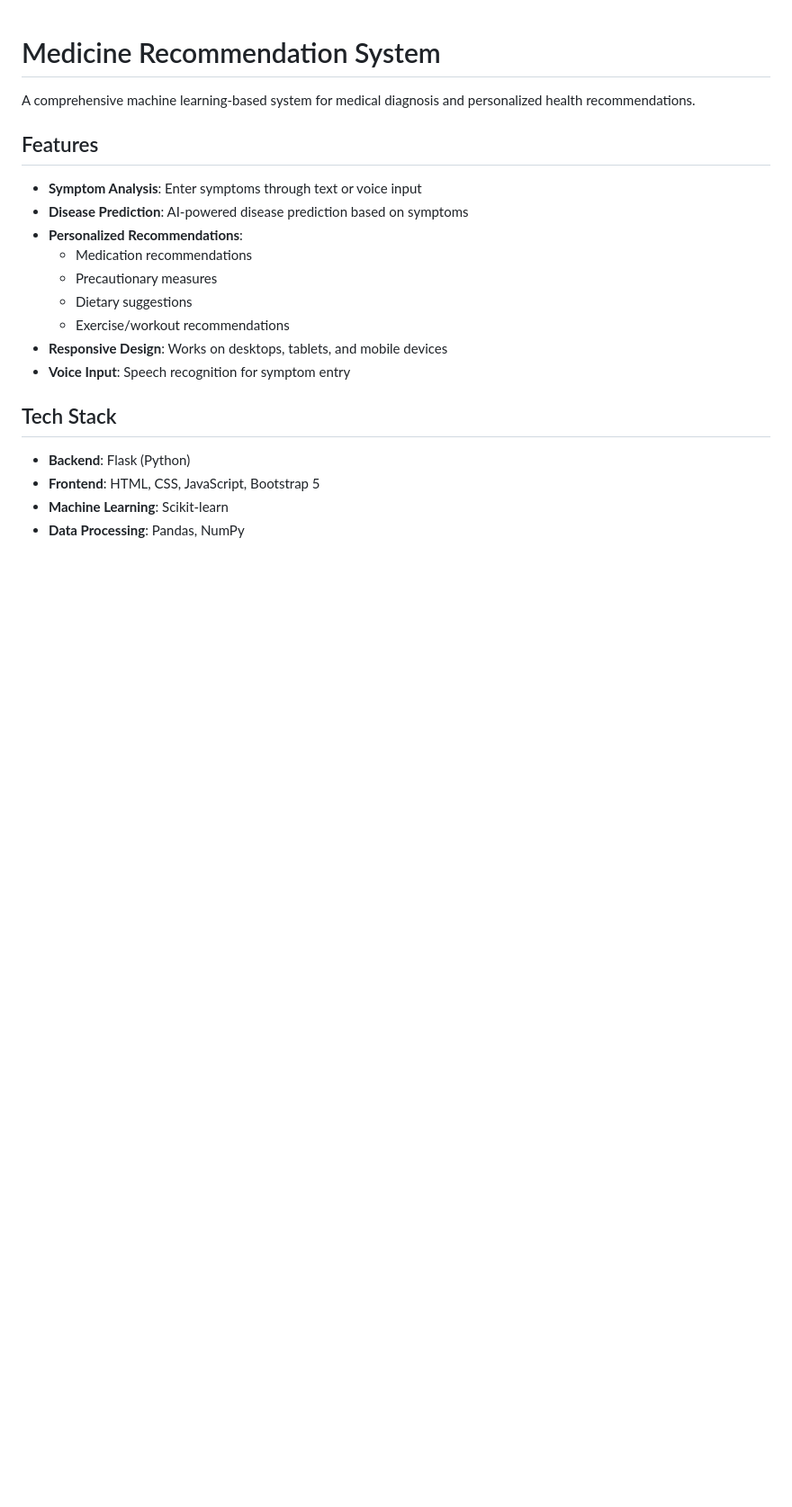
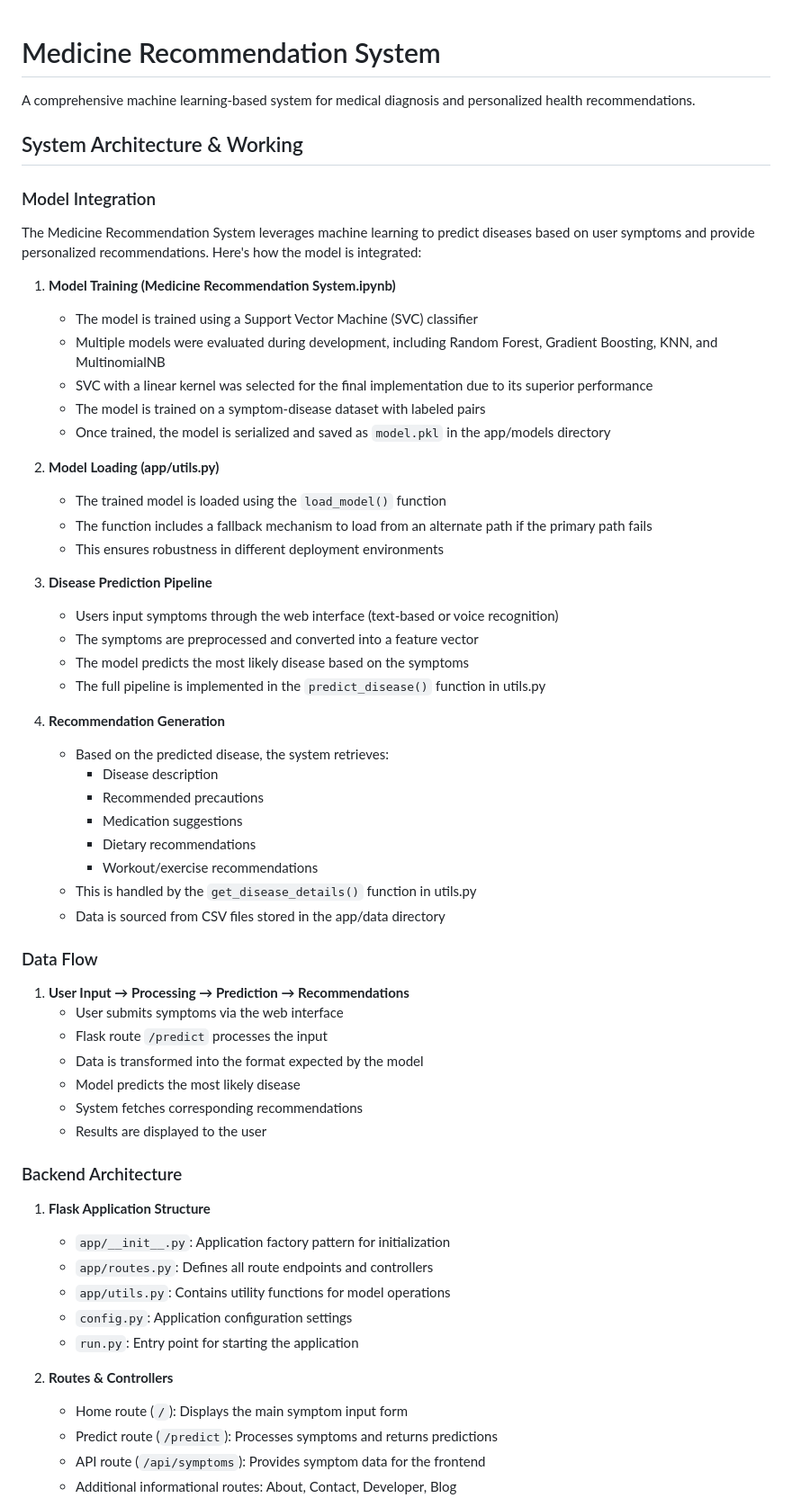
Before and after one commit to Vrohs/reccoSYS, a Markdown page: README.md, the part around one of its changes. Shown at 90% size. Rendered like a GitHub page; blank space fills up the shorter version.

Commit message:
Update README.md to enhance system architecture details and feature descriptions

```diff
--- a/README.md
+++ b/README.md
@@ -2,21 +2,62 @@
 
 A comprehensive machine learning-based system for medical diagnosis and personalized health recommendations.
 
-## Features
+## System Architecture & Working
 
-- **Symptom Analysis**: Enter symptoms through text or voice input
-- **Disease Prediction**: AI-powered disease prediction based on symptoms
-- **Personalized Recommendations**:
-  - Medication recommendations
-  - Precautionary measures
-  - Dietary suggestions
-  - Exercise/workout recommendations
-- **Responsive Design**: Works on desktops, tablets, and mobile devices
-- **Voice Input**: Speech recognition for symptom entry
+### Model Integration
 
-## Tech Stack
+The Medicine Recommendation System leverages machine learning to predict diseases based on user symptoms and provide personalized recommendations. Here's how the model is integrated:
 
-- **Backend**: Flask (Python)
-- **Frontend**: HTML, CSS, JavaScript, Bootstrap 5
-- **Machine Learning**: Scikit-learn
-- **Data Processing**: Pandas, NumPy
+1. **Model Training (Medicine Recommendation System.ipynb)**
+   - The model is trained using a Support Vector Machine (SVC) classifier
+   - Multiple models were evaluated during development, including Random Forest, Gradient Boosting, KNN, and MultinomialNB
+   - SVC with a linear kernel was selected for the final implementation due to its superior performance
+   - The model is trained on a symptom-disease dataset with labeled pairs
+   - Once trained, the model is serialized and saved as `model.pkl` in the app/models directory
+
+2. **Model Loading (app/utils.py)**
+   - The trained model is loaded using the `load_model()` function
+   - The function includes a fallback mechanism to load from an alternate path if the primary path fails
+   - This ensures robustness in different deployment environments
+
+3. **Disease Prediction Pipeline**
+   - Users input symptoms through the web interface (text-based or voice recognition)
+   - The symptoms are preprocessed and converted into a feature vector
+   - The model predicts the most likely disease based on the symptoms
+   - The full pipeline is implemented in the `predict_disease()` function in utils.py
+
+4. **Recommendation Generation**
+   - Based on the predicted disease, the system retrieves:
+     - Disease description
+     - Recommended precautions
+     - Medication suggestions
+     - Dietary recommendations
+     - Workout/exercise recommendations
+   - This is handled by the `get_disease_details()` function in utils.py
+   - Data is sourced from CSV files stored in the app/data directory
+
+### Data Flow
+
+1. **User Input → Processing → Prediction → Recommendations**
+   - User submits symptoms via the web interface
+   - Flask route `/predict` processes the input
+   - Data is transformed into the format expected by the model
+   - Model predicts the most likely disease
+   - System fetches corresponding recommendations
+   - Results are displayed to the user
+
+### Backend Architecture
+
+1. **Flask Application Structure**
+   - `app/__init__.py`: Application factory pattern for initialization
+   - `app/routes.py`: Defines all route endpoints and controllers
+   - `app/utils.py`: Contains utility functions for model operations
+   - `config.py`: Application configuration settings
+   - `run.py`: Entry point for starting the application
+
+2. **Routes & Controllers**
+   - Home route (`/`): Displays the main symptom input form
+   - Predict route (`/predict`): Processes symptoms and returns predictions
+   - API route (`/api/symptoms`): Provides symptom data for the frontend
+   - Additional informational routes: About, Contact, Developer, Blog
+
```
Also changed, not shown: other parts of README.md (+56 -35 lines).
